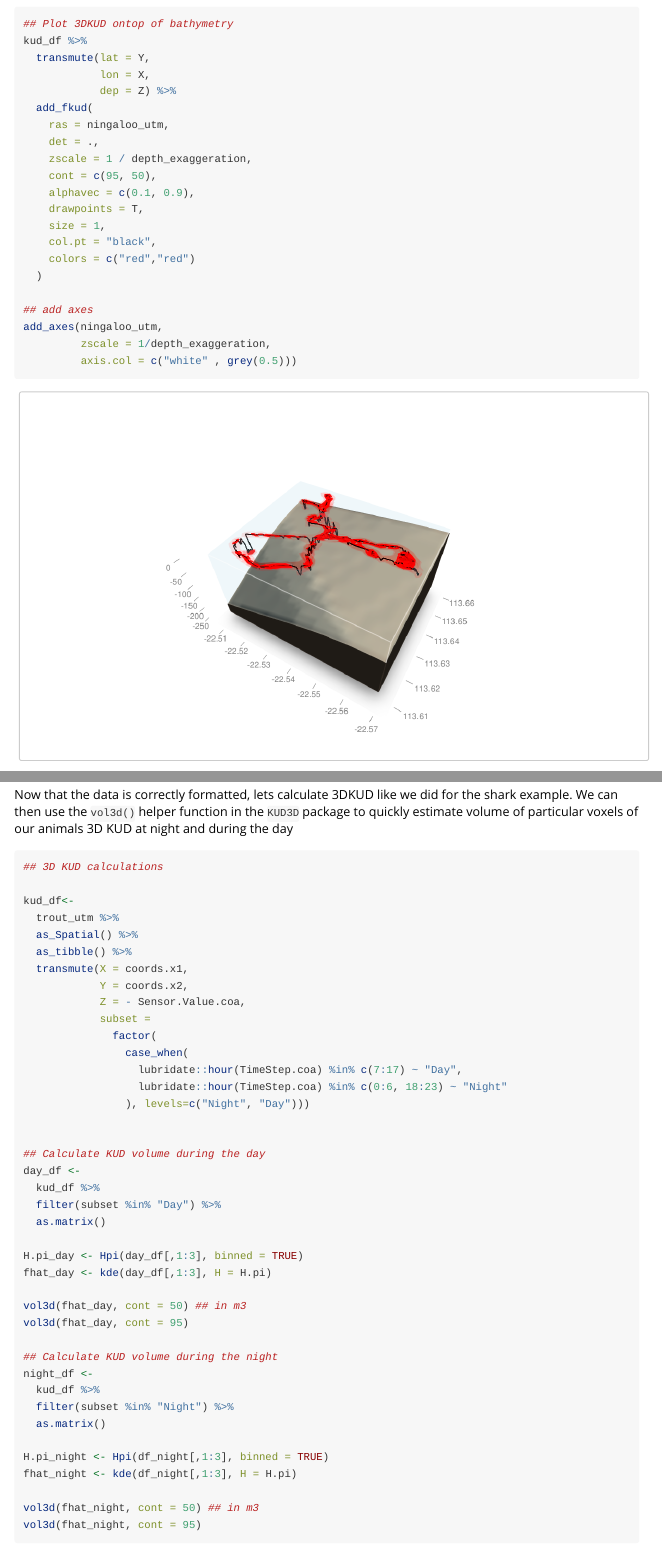
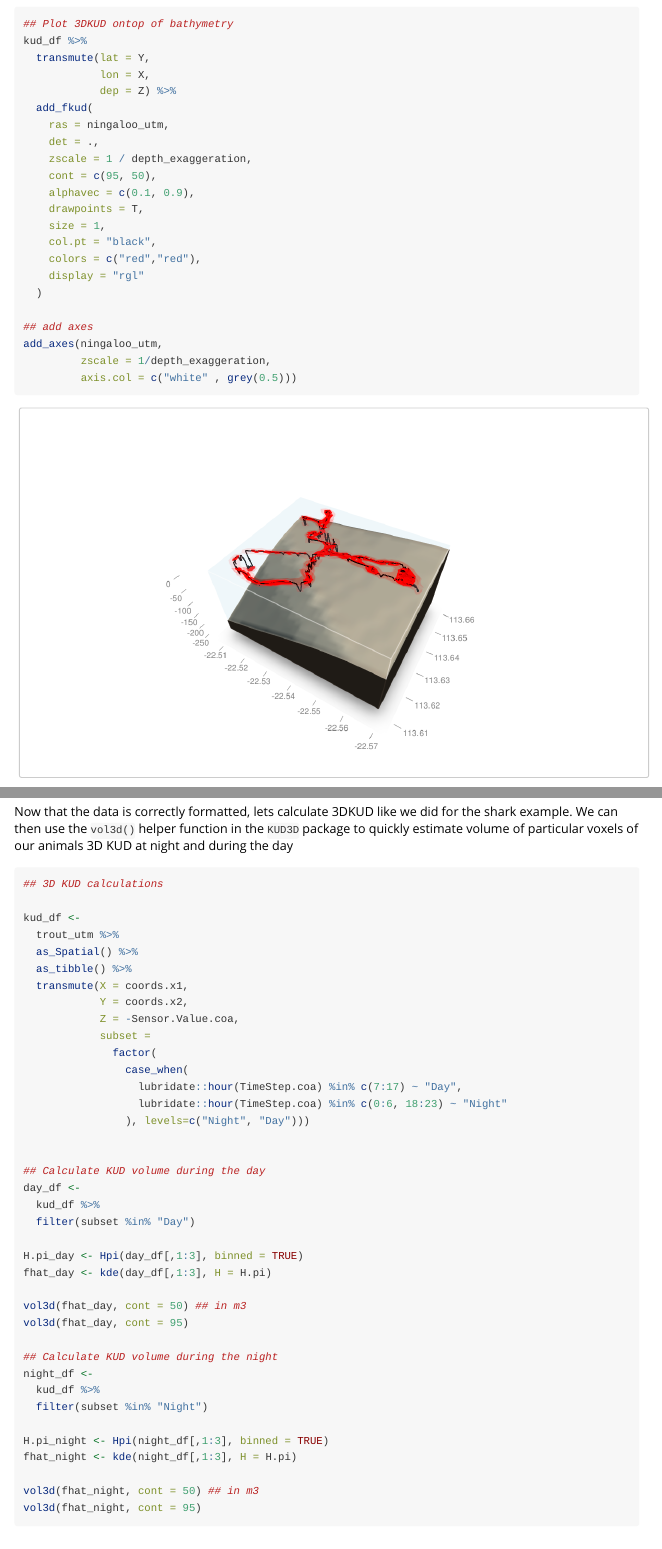
Before and after one commit to vinayudyawer/KUD3D, an R Markdown document (vignettes/kud3d.Rmd): the page in a window 1100 px wide, from 2770 px down, and a second part further down, joined at a grey line. Rendered offline with R 4.5, knitr and Pandoc, with nearby package versions.

Commit message:
Fix add_point, remove plot_bath function and update vignette

```diff
--- a/vignettes/kud3d.Rmd
+++ b/vignettes/kud3d.Rmd
@@ -167,7 +167,8 @@ kud_df %>%
     drawpoints = T,
     size = 1,
     col.pt = "black",
-    colors = c("red","red")
+    colors = c("red","red"),
+    display = "rgl"
   )
 
 ## add axes
@@ -249,8 +250,7 @@ kud_df<-
 ## Calculate KUD volume during the day
 day_df <-
   kud_df %>%
-  filter(subset %in% "Day") %>%
-  as.matrix()
+  filter(subset %in% "Day")
 
 H.pi_day <- Hpi(day_df[,1:3], binned = TRUE)
 fhat_day <- kde(day_df[,1:3], H = H.pi)
@@ -261,11 +261,10 @@ vol3d(fhat_day, cont = 95)
 ## Calculate KUD volume during the night
 night_df <-
   kud_df %>%
-  filter(subset %in% "Night") %>%
-  as.matrix()
+  filter(subset %in% "Night")
 
-H.pi_night <- Hpi(df_night[,1:3], binned = TRUE)
-fhat_night <- kde(df_night[,1:3], H = H.pi)
+H.pi_night <- Hpi(night_df[,1:3], binned = TRUE)
+fhat_night <- kde(night_df[,1:3], H = H.pi)
 
 vol3d(fhat_night, cont = 50) ## in m3
 vol3d(fhat_night, cont = 95)
```
Also changed, not shown: archive/Old functions/plot_bath.R (renamed from R/plot_bath.R), data/GPSdata.RData (deleted), vignettes/kud3d.Rmd (7 more changed lines), 5 other files.
